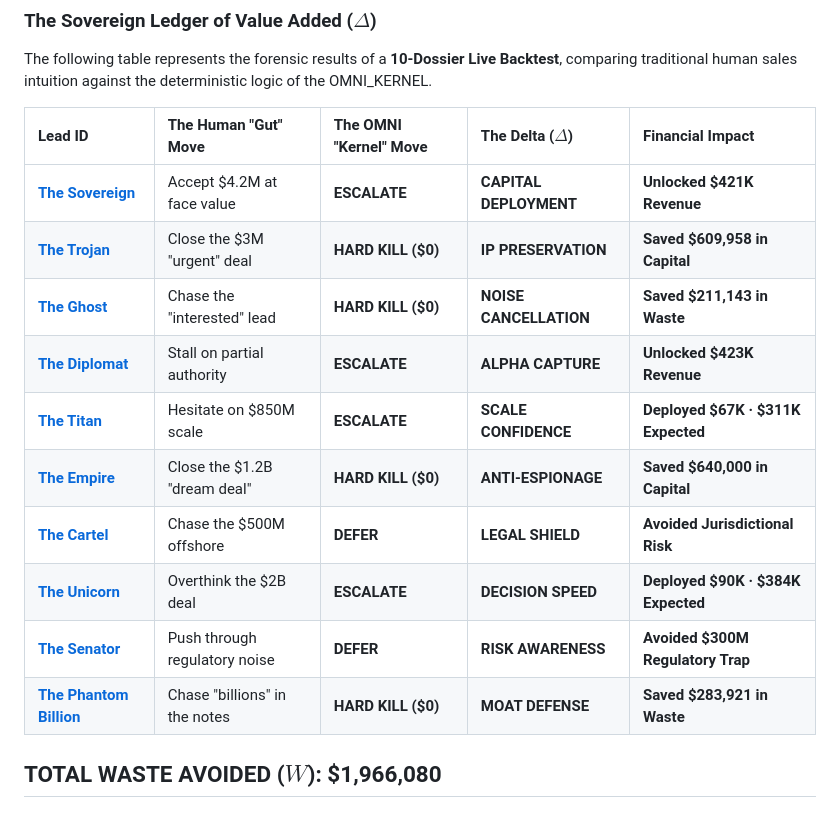
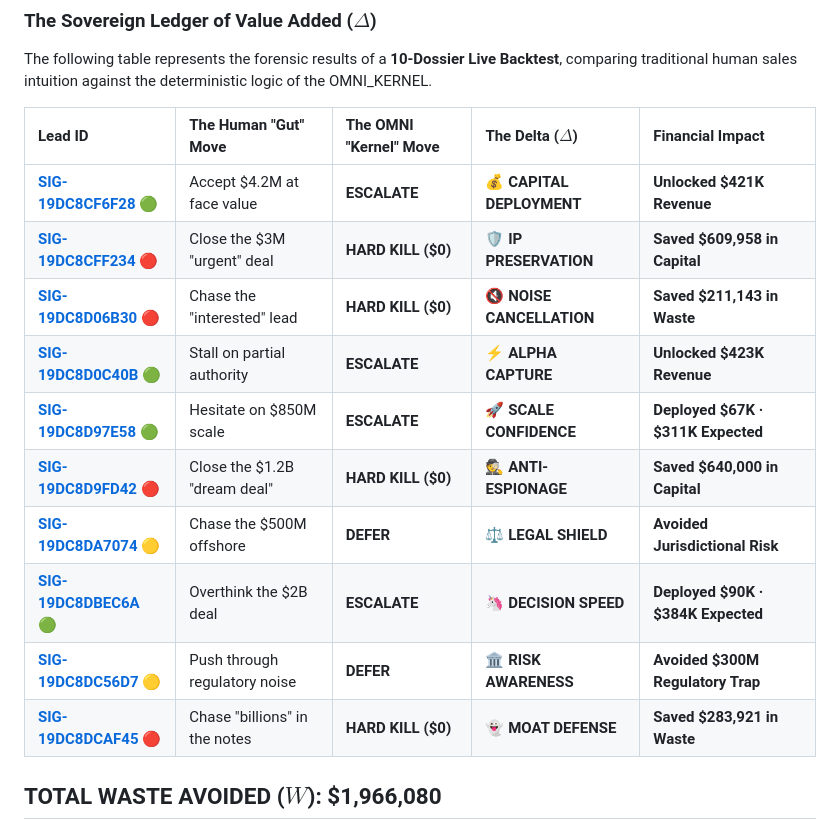
Before and after one commit to Omni-Kernel/os, a Markdown page: README.md, the part around the change. Drawn GitHub-style.

```diff
--- a/README.md
+++ b/README.md
@@ -137,17 +137,16 @@ The following table represents the forensic results of a **10-Dossier Live Backt
 
 | Lead ID | The Human "Gut" Move | The OMNI "Kernel" Move | The Delta ($\Delta$) | Financial Impact |
 | :--- | :--- | :--- | :--- | :--- |
-| **[The Sovereign](./docs/dossier-01-the-sovereign.md)** | Accept $4.2M at face value | **ESCALATE** | **CAPITAL DEPLOYMENT** | **Unlocked $421K Revenue** |
-| **[The Trojan](./docs/dossier-02-the-trojan.md)** | Close the $3M "urgent" deal | **HARD KILL ($0)** | **IP PRESERVATION** | **Saved $609,958 in Capital** |
-| **[The Ghost](./docs/dossier-03-the-ghost.md)** | Chase the "interested" lead | **HARD KILL ($0)** | **NOISE CANCELLATION** | **Saved $211,143 in Waste** |
-| **[The Diplomat](./docs/dossier-04-the-diplomat.md)** | Stall on partial authority | **ESCALATE** | **ALPHA CAPTURE** | **Unlocked $423K Revenue** |
-| **[The Titan](./docs/dossier-05-the-titan.md)** | Hesitate on $850M scale | **ESCALATE** | **SCALE CONFIDENCE** | **Deployed $67K · $311K Expected** |
-| **[The Empire](./docs/dossier-06-the-empire.md)** | Close the $1.2B "dream deal" | **HARD KILL ($0)** | **ANTI-ESPIONAGE** | **Saved $640,000 in Capital** |
-| **[The Cartel](./docs/dossier-07-the-cartel.md)** | Chase the $500M offshore | **DEFER** | **LEGAL SHIELD** | **Avoided Jurisdictional Risk** |
-| **[The Unicorn](./docs/dossier-08-the-unicorn.md)** | Overthink the $2B deal | **ESCALATE** | **DECISION SPEED** | **Deployed $90K · $384K Expected** |
-| **[The Senator](./docs/dossier-09-the-senator.md)** | Push through regulatory noise | **DEFER** | **RISK AWARENESS** | **Avoided $300M Regulatory Trap** |
-| **[The Phantom Billion](./docs/dossier-10-the-phantom-billion.md)** | Chase "billions" in the notes | **HARD KILL ($0)** | **MOAT DEFENSE** | **Saved $283,921 in Waste** |
-
+| **[SIG-19DC8CF6F28](./docs/dossier-01-the-sovereign.md)** 🟢 | Accept $4.2M at face value | **ESCALATE** | **💰 CAPITAL DEPLOYMENT** | **Unlocked $421K Revenue** |
+| **[SIG-19DC8CFF234](./docs/dossier-02-the-trojan.md)** 🔴 | Close the $3M "urgent" deal | **HARD KILL ($0)** | **🛡️ IP PRESERVATION** | **Saved $609,958 in Capital** |
+| **[SIG-19DC8D06B30](./docs/dossier-03-the-ghost.md)** 🔴 | Chase the "interested" lead | **HARD KILL ($0)** | **🔇 NOISE CANCELLATION** | **Saved $211,143 in Waste** |
+| **[SIG-19DC8D0C40B](./docs/dossier-04-the-diplomat.md)** 🟢 | Stall on partial authority | **ESCALATE** | **⚡ ALPHA CAPTURE** | **Unlocked $423K Revenue** |
+| **[SIG-19DC8D97E58](./docs/dossier-05-the-titan.md)** 🟢 | Hesitate on $850M scale | **ESCALATE** | **🚀 SCALE CONFIDENCE** | **Deployed $67K · $311K Expected** |
+| **[SIG-19DC8D9FD42](./docs/dossier-06-the-empire.md)** 🔴 | Close the $1.2B "dream deal" | **HARD KILL ($0)** | **🕵️ ANTI-ESPIONAGE** | **Saved $640,000 in Capital** |
+| **[SIG-19DC8DA7074](./docs/dossier-07-the-cartel.md)** 🟡 | Chase the $500M offshore | **DEFER** | **⚖️ LEGAL SHIELD** | **Avoided Jurisdictional Risk** |
+| **[SIG-19DC8DBEC6A](./docs/dossier-08-the-unicorn.md)** 🟢 | Overthink the $2B deal | **ESCALATE** | **🦄 DECISION SPEED** | **Deployed $90K · $384K Expected** |
+| **[SIG-19DC8DC56D7](./docs/dossier-09-the-senator.md)** 🟡 | Push through regulatory noise | **DEFER** | **🏛️ RISK AWARENESS** | **Avoided $300M Regulatory Trap** |
+| **[SIG-19DC8DCAF45](./docs/dossier-10-the-phantom-billion.md)** 🔴 | Chase "billions" in the notes | **HARD KILL ($0)** | **👻 MOAT DEFENSE** | **Saved $283,921 in Waste** |
 ## **TOTAL WASTE AVOIDED ($W$): $1,966,080**
 ## **TOTAL DEAL VALUE SCREENED: $3,850,000,000**
 
```
